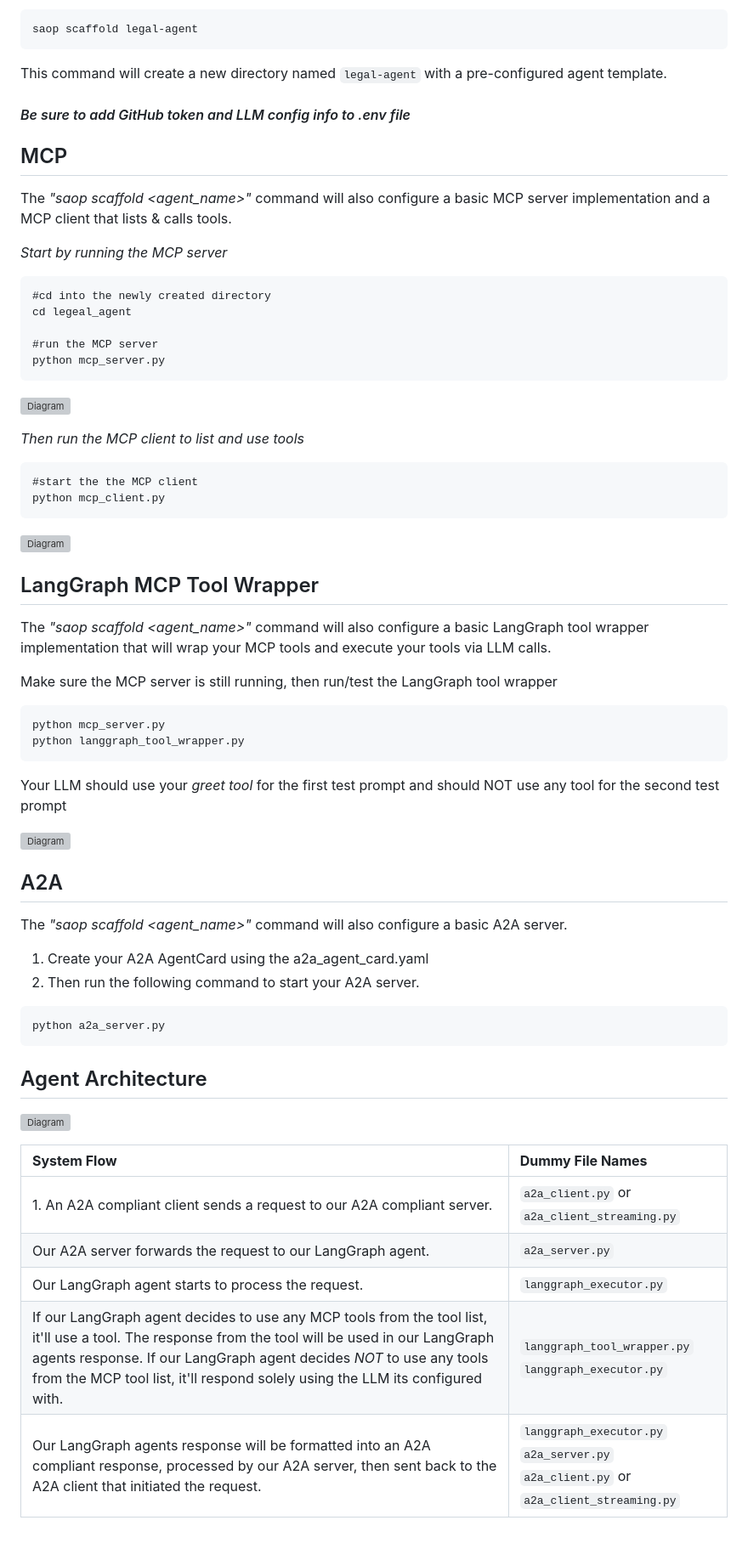
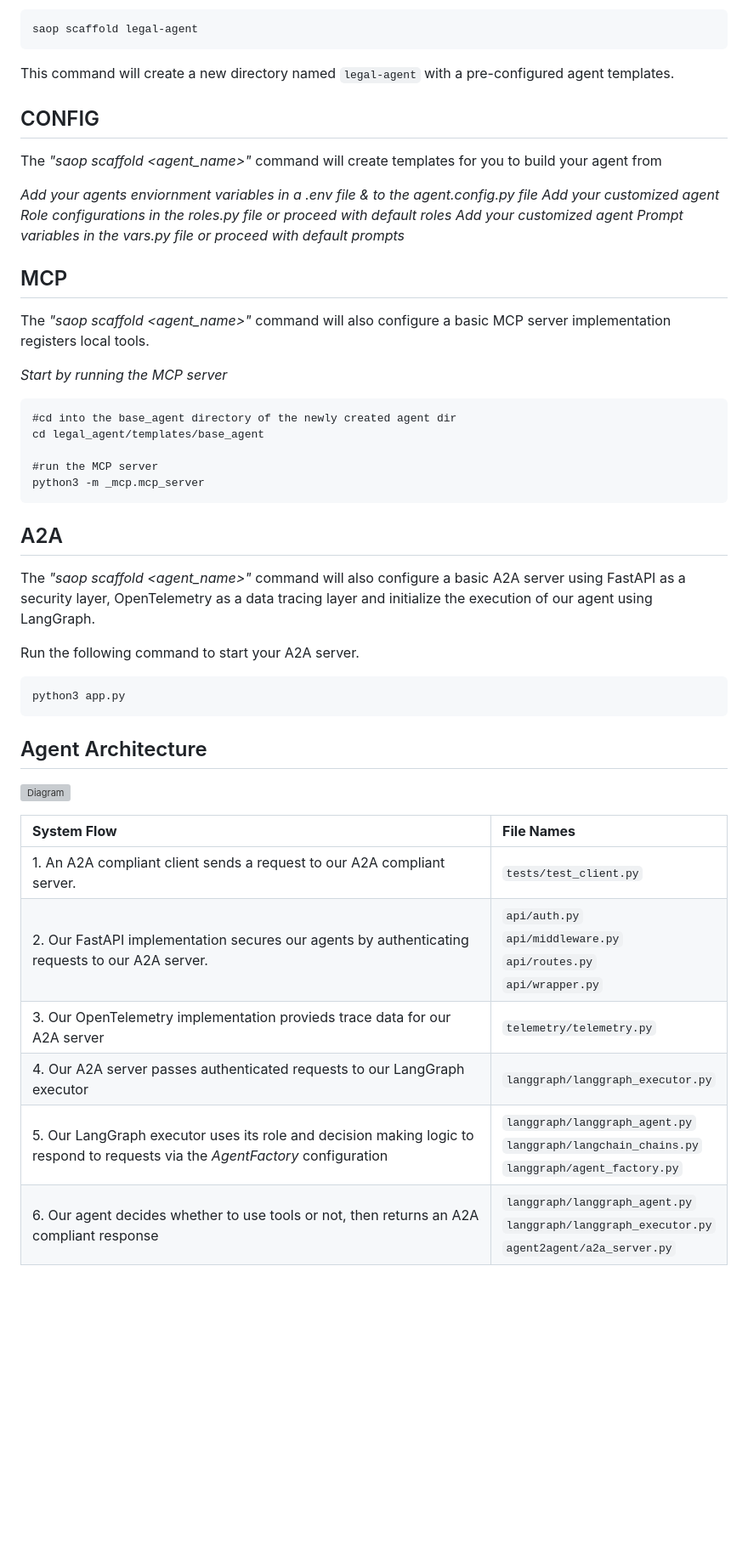
Before and after one commit to djtoler/codon-cli, a Markdown page: README.md, the part around the change. Shown: that part at 85% size. GitHub-like rendering; blank space fills up the shorter version; grey boxes are pictures that could not be loaded.

````diff
--- a/README.md
+++ b/README.md
@@ -57,71 +57,76 @@ saop scaffold <agent_name>
 saop scaffold legal-agent
 ```
 
-This command will create a new directory named `legal-agent` with a pre-configured agent template.
+This command will create a new directory named `legal-agent` with a pre-configured agent templates.
 
-#### _Be sure to add GitHub token and LLM config info to .env file_
+## CONFIG
+
+The _"saop scaffold <agent_name>"_ command will create templates for you to build your agent from
+
+_Add your agents enviornment variables in a .env file & to the agent.config.py file_
+_Add your customized agent Role configurations in the roles.py file or proceed with default roles_
+_Add your customized agent Prompt variables in the vars.py file or proceed with default prompts_
+
 
 ## MCP
 
-The _"saop scaffold <agent_name>"_ command will also configure a basic MCP server implementation and a MCP client that lists & calls tools.
+The _"saop scaffold <agent_name>"_ command will also configure a basic MCP server implementation registers local tools.
 
 _Start by running the MCP server_
 
 ```
-#cd into the newly created directory
-cd legeal_agent
+#cd into the base_agent directory of the newly created agent dir
+cd legal_agent/templates/base_agent
 
 #run the MCP server
-python mcp_server.py
+python3 -m _mcp.mcp_server
 ```
 
-![Diagram](https://github.com/djtoler/Resume-Refiner-AI-Workflow/blob/main/images/003.png)
+<!-- ![Diagram](https://github.com/djtoler/Resume-Refiner-AI-Workflow/blob/main/images/003.png) -->
 
-_Then run the MCP client to list and use tools_
+<!-- _Then run the MCP client to list and use tools_
 
 ```
 #start the the MCP client
 python mcp_client.py
 ```
 
-![Diagram](https://github.com/djtoler/Resume-Refiner-AI-Workflow/blob/main/images/001.png)
+![Diagram](https://github.com/djtoler/Resume-Refiner-AI-Workflow/blob/main/images/001.png) -->
+<!--
 
+## LangGraph Agent
 
-## LangGraph MCP Tool Wrapper
-
-The _"saop scaffold <agent_name>"_ command will also configure a basic LangGraph tool wrapper implementation that will wrap your MCP tools and execute your tools via LLM calls.
-
-Make sure the MCP server is still running, then run/test the LangGraph tool wrapper
+The _"saop scaffold <agent_name>"_ command will also configure a basic LangGraph agent.
 
 ```
 python mcp_server.py
-python langgraph_tool_wrapper.py
+python langgraph_agent.py
 ```
 
 Your LLM should use your _greet tool_ for the first test prompt and should NOT use any tool for the second test prompt
 
-![Diagram](https://github.com/djtoler/Resume-Refiner-AI-Workflow/blob/main/images/002.png)
+![Diagram](https://github.com/djtoler/Resume-Refiner-AI-Workflow/blob/main/images/002.png) -->
 
 
 ## A2A
 
-The _"saop scaffold <agent_name>"_ command will also configure a basic A2A server.
+The _"saop scaffold <agent_name>"_ command will also configure a basic A2A server using FastAPI as a security layer, OpenTelemetry as a data tracing layer and initialize the execution of our agent using LangGraph.
 
-1. Create your A2A AgentCard using the a2a_agent_card.yaml
-2. Then run the following command to start your A2A server.
+Run the following command to start your A2A server.
 
 ```
-python a2a_server.py
+python3 app.py
 ```
 
 ## Agent Architecture
 
 ![Diagram](https://github.com/djtoler2/imgs/blob/main/SystemArchitecture.png)
 
-| **System Flow** | **Dummy File Names** |
+| **System Flow** | **File Names** |
 | :--- | :--- |
-| 1. An A2A compliant client sends a request to our A2A compliant server. | `a2a_client.py` or `a2a_client_streaming.py` |
-| Our A2A server forwards the request to our LangGraph agent. | `a2a_server.py` |
-| Our LangGraph agent starts to process the request. | `langgraph_executor.py` |
-| If our LangGraph agent decides to use any MCP tools from the tool list, it'll use a tool. The response from the tool will be used in our LangGraph agents response. If our LangGraph agent decides _NOT_ to use any tools from the MCP tool list, it'll respond solely using the LLM its configured with. | `langgraph_tool_wrapper.py` <br> `langgraph_executor.py` |
-| Our LangGraph agents response will be formatted into an A2A compliant response, processed by our A2A server, then sent back to the A2A client that initiated the request. | `langgraph_executor.py` <br> `a2a_server.py` <br> `a2a_client.py` or `a2a_client_streaming.py` |
+| 1. An A2A compliant client sends a request to our A2A compliant server. | `tests/test_client.py` |
+| 2. Our FastAPI implementation secures our agents by authenticating requests to our A2A server. | `api/auth.py` <br> `api/middleware.py` <br> `api/routes.py` <br> `api/wrapper.py`|
+| 3. Our OpenTelemetry implementation provieds trace data for our A2A server | `telemetry/telemetry.py` |
+| 4. Our A2A server passes authenticated requests to our LangGraph executor | `langgraph/langgraph_executor.py` |
+| 5. Our LangGraph executor uses its role and decision making logic to respond to requests via the _AgentFactory_ configuration| `langgraph/langgraph_agent.py` <br> `langgraph/langchain_chains.py` <br> `langgraph/agent_factory.py`|
+| 6. Our agent decides whether to use tools or not, then returns an A2A compliant response | `langgraph/langgraph_agent.py` <br> `langgraph/langgraph_executor.py` <br> `agent2agent/a2a_server.py` |
````
